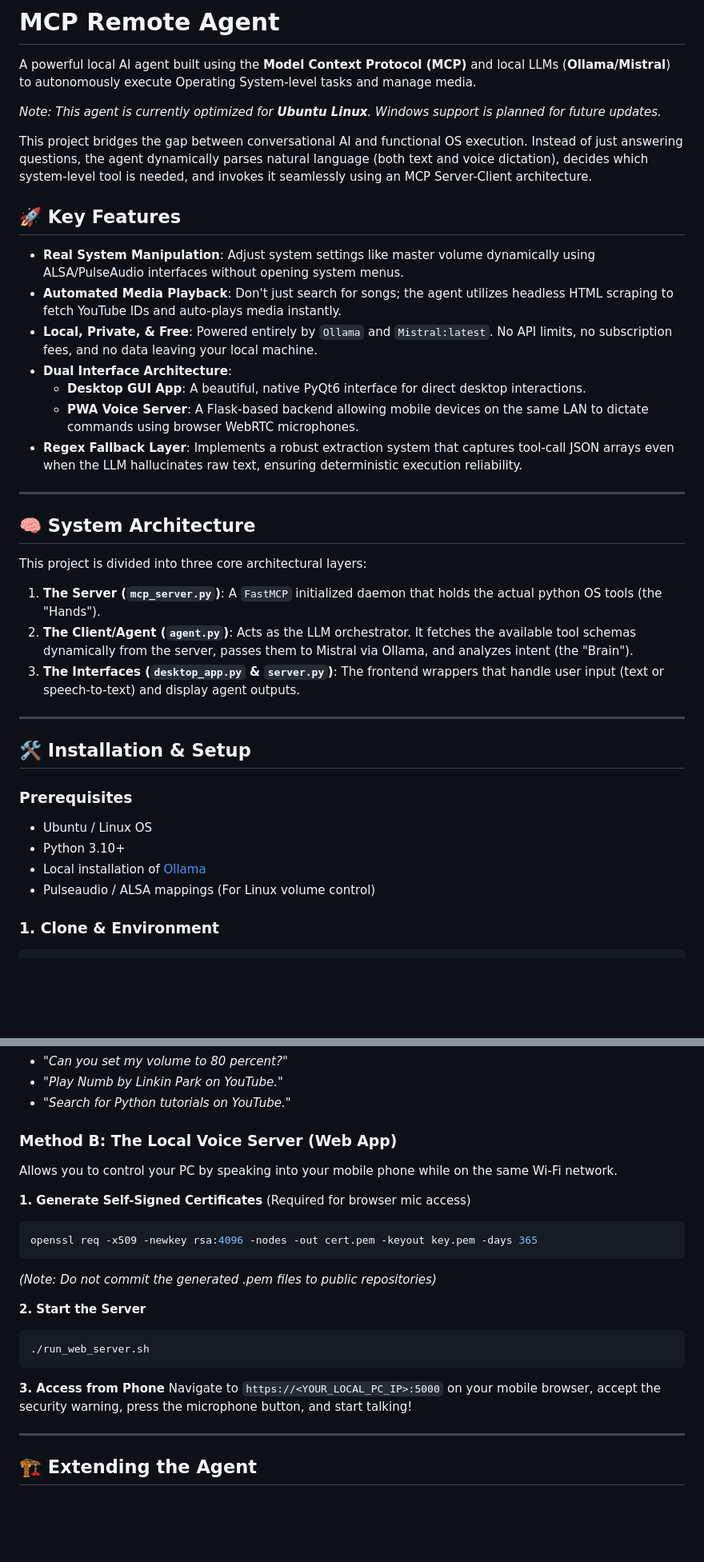
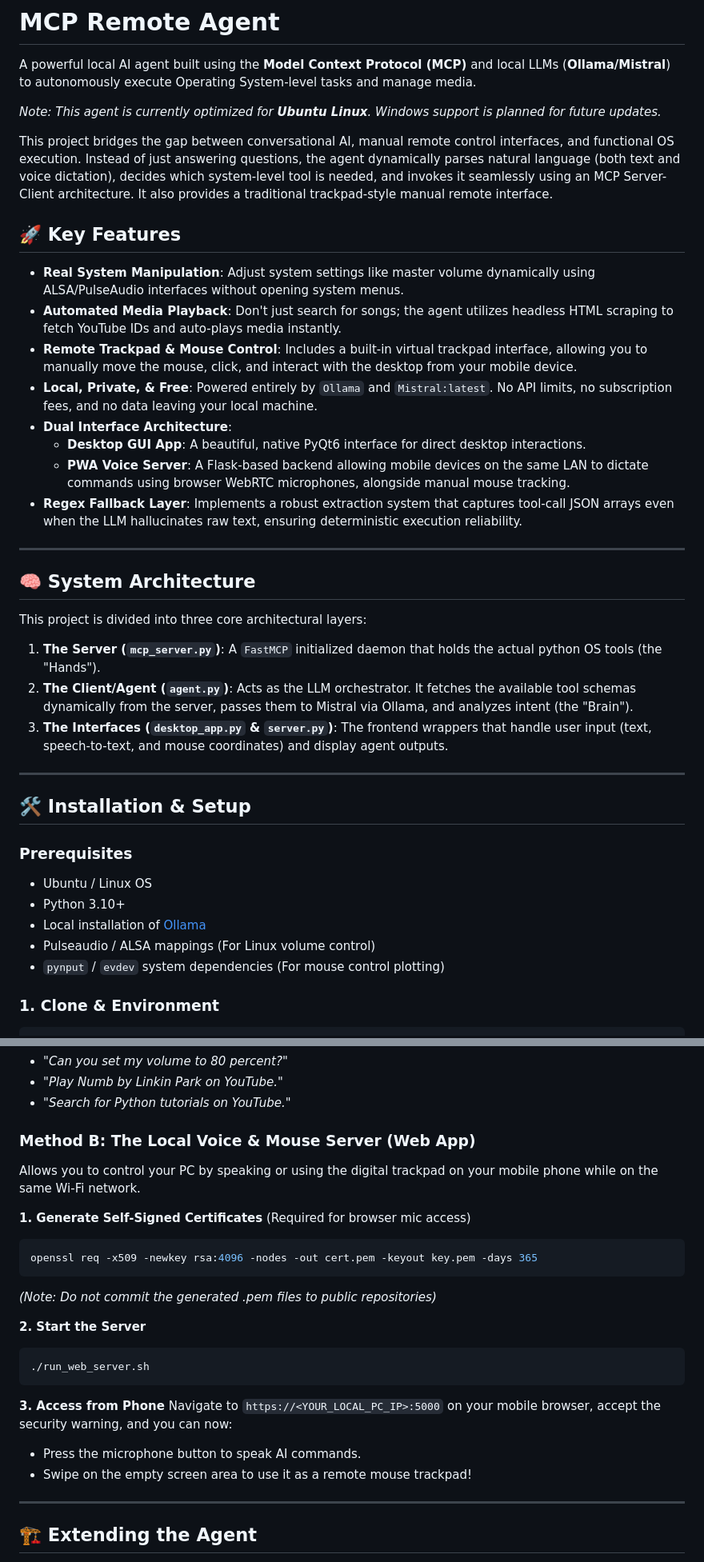
Before and after one commit to Vinayak-Sutar/mcp-remote-agent, a Markdown page: README.md, 2 parts joined by grey strips. Shown at 80% size. GitHub-like rendering; blank space fills up the shorter version.

Commit message:
docs: add remote trackpad and mouse control features

````diff
--- a/README.md
+++ b/README.md
@@ -4,16 +4,17 @@ A powerful local AI agent built using the **Model Context Protocol (MCP)** and l
 
 *Note: This agent is currently optimized for **Ubuntu Linux**. Windows support is planned for future updates.*
 
-This project bridges the gap between conversational AI and functional OS execution. Instead of just answering questions, the agent dynamically parses natural language (both text and voice dictation), decides which system-level tool is needed, and invokes it seamlessly using an MCP Server-Client architecture.
+This project bridges the gap between conversational AI, manual remote control interfaces, and functional OS execution. Instead of just answering questions, the agent dynamically parses natural language (both text and voice dictation), decides which system-level tool is needed, and invokes it seamlessly using an MCP Server-Client architecture. It also provides a traditional trackpad-style manual remote interface.
 
 ## 🚀 Key Features
 
 * **Real System Manipulation**: Adjust system settings like master volume dynamically using ALSA/PulseAudio interfaces without opening system menus.
 * **Automated Media Playback**: Don't just search for songs; the agent utilizes headless HTML scraping to fetch YouTube IDs and auto-plays media instantly.
+* **Remote Trackpad & Mouse Control**: Includes a built-in virtual trackpad interface, allowing you to manually move the mouse, click, and interact with the desktop from your mobile device.
 * **Local, Private, \& Free**: Powered entirely by `Ollama` and `Mistral:latest`. No API limits, no subscription fees, and no data leaving your local machine.
 * **Dual Interface Architecture**:
   * **Desktop GUI App**: A beautiful, native PyQt6 interface for direct desktop interactions.
-  * **PWA Voice Server**: A Flask-based backend allowing mobile devices on the same LAN to dictate commands using browser WebRTC microphones.
+  * **PWA Voice Server**: A Flask-based backend allowing mobile devices on the same LAN to dictate commands using browser WebRTC microphones, alongside manual mouse tracking.
 * **Regex Fallback Layer**: Implements a robust extraction system that captures tool-call JSON arrays even when the LLM hallucinates raw text, ensuring deterministic execution reliability.
 
 ---
@@ -23,7 +24,7 @@ This project bridges the gap between conversational AI and functional OS executi
 This project is divided into three core architectural layers:
 1. **The Server (`mcp_server.py`)**: A `FastMCP` initialized daemon that holds the actual python OS tools (the "Hands").
 2. **The Client/Agent (`agent.py`)**: Acts as the LLM orchestrator. It fetches the available tool schemas dynamically from the server, passes them to Mistral via Ollama, and analyzes intent (the "Brain").
-3. **The Interfaces (`desktop_app.py` & `server.py`)**: The frontend wrappers that handle user input (text or speech-to-text) and display agent outputs.
+3. **The Interfaces (`desktop_app.py` & `server.py`)**: The frontend wrappers that handle user input (text, speech-to-text, and mouse coordinates) and display agent outputs.
 
 ---
 
@@ -34,6 +35,7 @@ This project is divided into three core architectural layers:
 * Python 3.10+
 * Local installation of [Ollama](https://ollama.com/)
 * Pulseaudio / ALSA mappings (For Linux volume control)
+* `pynput` / `evdev` system dependencies (For mouse control plotting)
 
 ### 1. Clone & Environment
 ```bash
@@ -71,8 +73,8 @@ Launch the standalone chat UI to test operations directly on your PC.
 * *"Play Numb by Linkin Park on YouTube."*
 * *"Search for Python tutorials on YouTube."*
 
-### Method B: The Local Voice Server (Web App)
-Allows you to control your PC by speaking into your mobile phone while on the same Wi-Fi network.
+### Method B: The Local Voice & Mouse Server (Web App)
+Allows you to control your PC by speaking or using the digital trackpad on your mobile phone while on the same Wi-Fi network.
 
 **1. Generate Self-Signed Certificates** (Required for browser mic access)
 ```bash
@@ -85,7 +87,9 @@ openssl req -x509 -newkey rsa:4096 -nodes -out cert.pem -keyout key.pem -days 36
 ./run_web_server.sh
 ```
 **3. Access from Phone**
-Navigate to `https://<YOUR_LOCAL_PC_IP>:5000` on your mobile browser, accept the security warning, press the microphone button, and start talking!
+Navigate to `https://<YOUR_LOCAL_PC_IP>:5000` on your mobile browser, accept the security warning, and you can now:
+* Press the microphone button to speak AI commands.
+* Swipe on the empty screen area to use it as a remote mouse trackpad!
 
 ---
 
````
